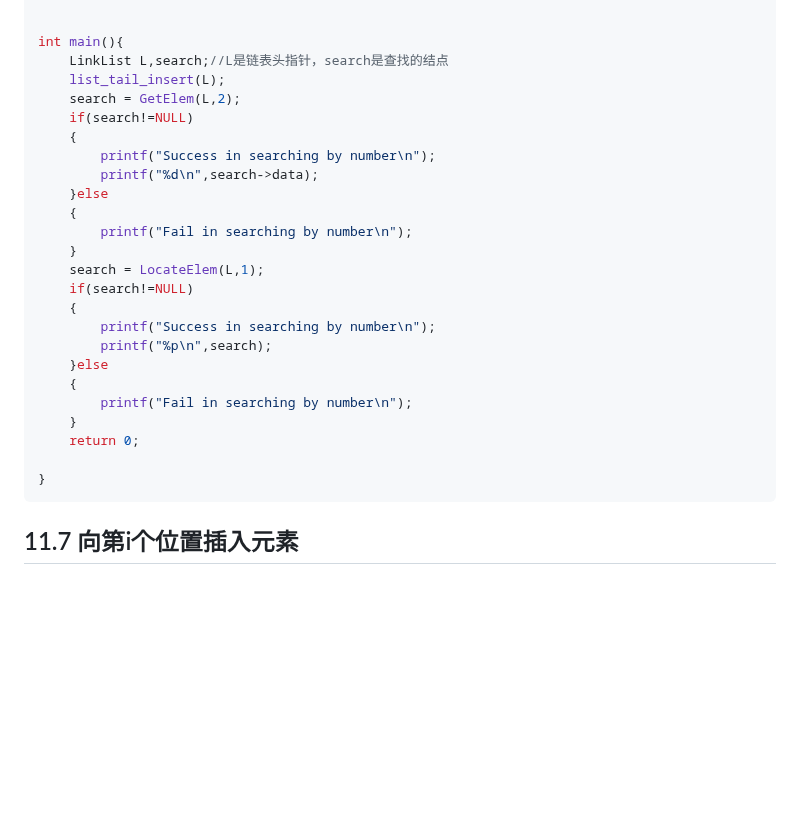
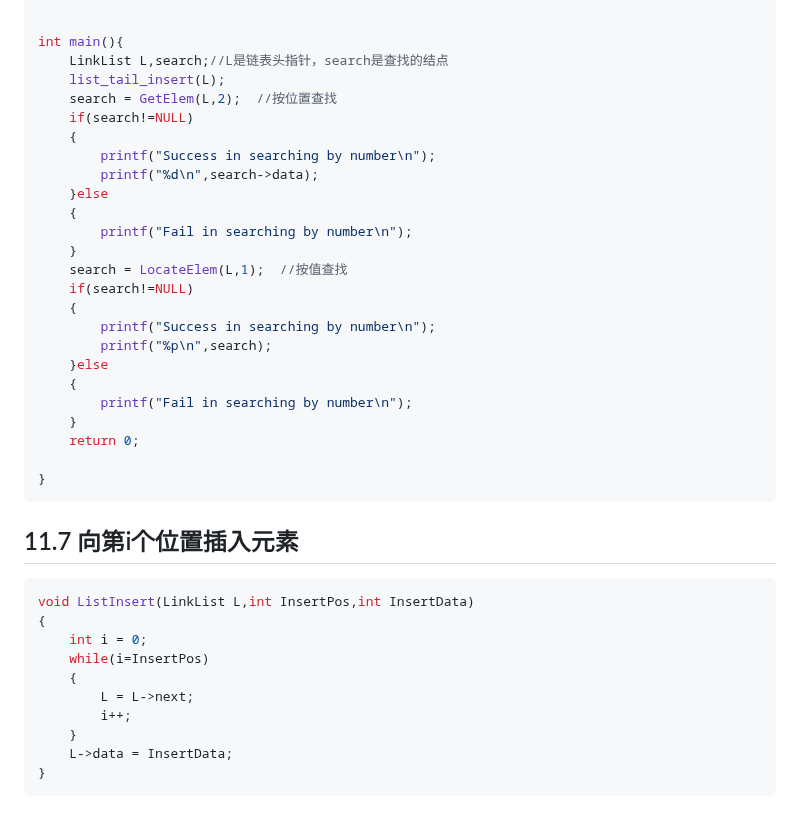
Before and after one commit to pqqqYa/electronic-tombstonev, a Markdown page: C语言/11. 线性表的链式存储.md, the part around the change. Rendered like a GitHub page; blank space fills up the shorter version.

Commit message:
vault backup: 2024-10-10 19:48:21

```diff
--- a/C语言/11. 线性表的链式存储.md
+++ b/C语言/11. 线性表的链式存储.md
@@ -255,7 +255,7 @@ LinkList LocateElem(LinkList L,ElemType SearchElem)
 int main(){
     LinkList L,search;//L是链表头指针，search是查找的结点
     list_tail_insert(L);
-    search = GetElem(L,2);
+    search = GetElem(L,2);  //按位置查找
     if(search!=NULL)
     {
         printf("Success in searching by number\n");
@@ -264,7 +264,7 @@ int main(){
     {
         printf("Fail in searching by number\n");
     }
-    search = LocateElem(L,1);
+    search = LocateElem(L,1);  //按值查找
     if(search!=NULL)
     {
         printf("Success in searching by number\n");
@@ -280,3 +280,16 @@ int main(){
 
 
 ## 11.7 向第i个位置插入元素
+
+~~~c
+void ListInsert(LinkList L,int InsertPos,int InsertData)
+{
+    int i = 0;
+    while(i=InsertPos)
+    {
+        L = L->next;
+        i++;
+    }
+    L->data = InsertData;
+}
+~~~
```
